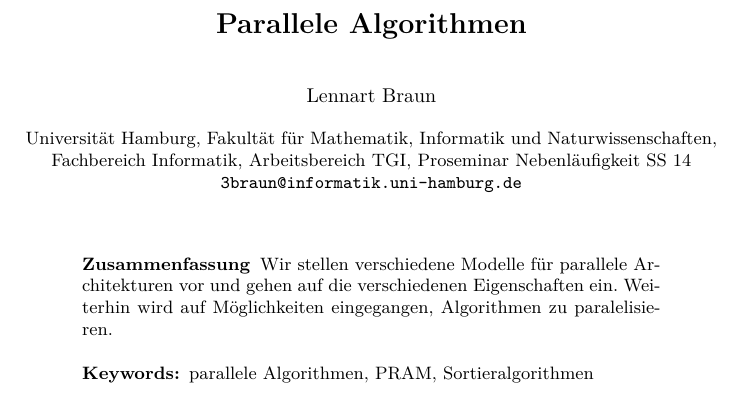
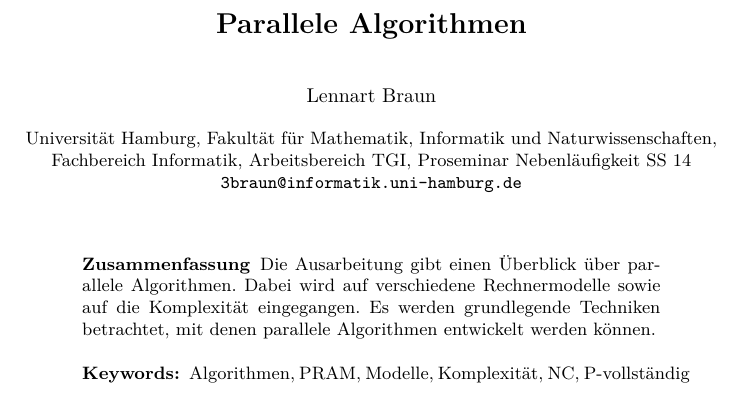
Before and after one commit to lenerd/ps-nebenlaeufigkeit, a LaTeX paper (paper2/parallele-algorithmen.tex): part of page 1 of 13, cut so that both start at the same text. Compiled offline with pdfLaTeX.

Commit message:
rewritten abstract

```diff
--- a/paper2/parallele-algorithmen.tex
+++ b/paper2/parallele-algorithmen.tex
@@ -44,8 +44,20 @@
 \maketitle
 
 \begin{abstract}
-Wir stellen verschiedene Modelle für parallele Architekturen vor und gehen auf die verschiedenen Eigenschaften ein. Weiterhin wird auf Möglichkeiten eingegangen, Algorithmen zu paralelisieren.
-\keywords{parallele Algorithmen, PRAM, Sortieralgorithmen}
+Die Ausarbeitung gibt einen Überblick über parallele Algorithmen.
+Dabei wird auf verschiedene Rechnermodelle sowie auf die Komplexität
+eingegangen.
+Es werden grundlegende Techniken betrachtet, mit denen parallele Algorithmen
+entwickelt werden können.
+
+\keywords{
+    Algorithmen,
+    PRAM,
+    Modelle,
+    Komplexität,
+    NC,
+    P-vollständig
+}
 \end{abstract}
 
 \tableofcontents
```
